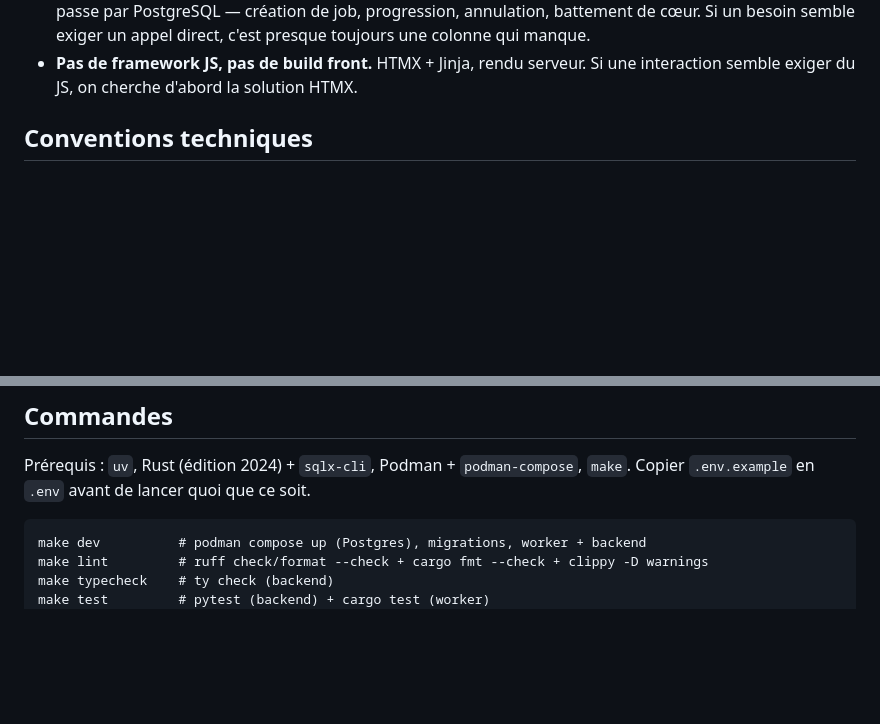
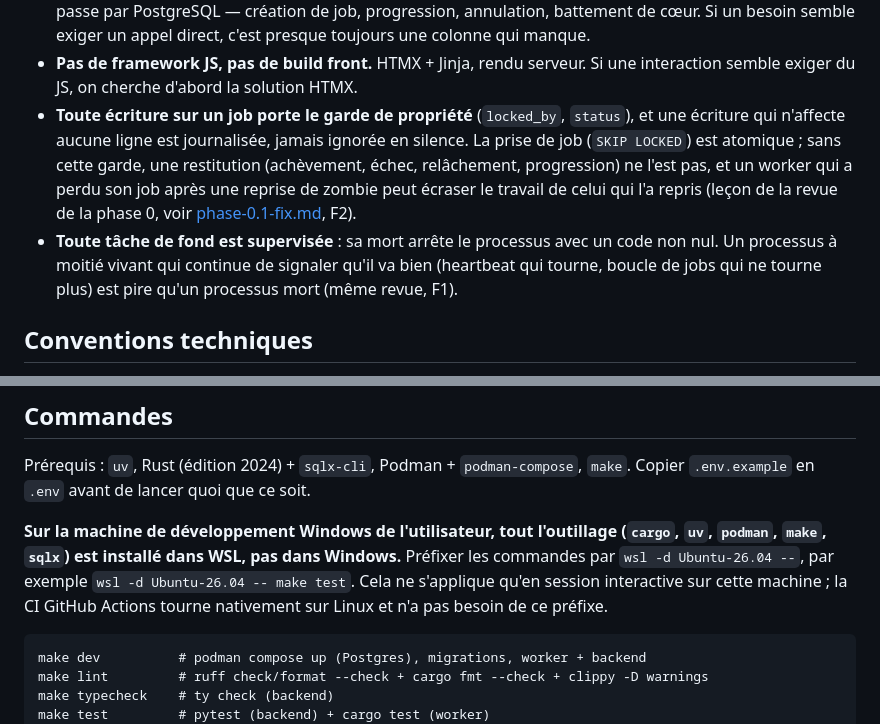
Before and after one commit to lbaillon/know-your-candidate, a Markdown page: CLAUDE.md, 2 parts joined by grey strips. Rendered like a GitHub page; blank space fills up the shorter version.

````diff
--- a/CLAUDE.md
+++ b/CLAUDE.md
@@ -63,6 +63,14 @@ docs/plans/ Un plan par phase. C'est là que se fait la conception.
   exiger un appel direct, c'est presque toujours une colonne qui manque.
 - **Pas de framework JS, pas de build front.** HTMX + Jinja, rendu serveur. Si une interaction semble
   exiger du JS, on cherche d'abord la solution HTMX.
+- **Toute écriture sur un job porte le garde de propriété** (`locked_by`, `status`), et une écriture qui
+  n'affecte aucune ligne est journalisée, jamais ignorée en silence. La prise de job (`SKIP LOCKED`) est
+  atomique ; sans cette garde, une restitution (achèvement, échec, relâchement, progression) ne l'est pas,
+  et un worker qui a perdu son job après une reprise de zombie peut écraser le travail de celui qui l'a
+  repris (leçon de la revue de la phase 0, voir [phase-0.1-fix.md](docs/plans/phase-0.1-fix.md), F2).
+- **Toute tâche de fond est supervisée** : sa mort arrête le processus avec un code non nul. Un processus à
+  moitié vivant qui continue de signaler qu'il va bien (heartbeat qui tourne, boucle de jobs qui ne tourne
+  plus) est pire qu'un processus mort (même revue, F1).
 
 ## Conventions techniques
 
@@ -102,6 +110,12 @@ En cas de doute sur ce qu'on a le droit d'afficher ou de déduire : demande, ne
 Prérequis : `uv`, Rust (édition 2024) + `sqlx-cli`, Podman + `podman-compose`, `make`. Copier
 `.env.example` en `.env` avant de lancer quoi que ce soit.
 
+**Sur la machine de développement Windows de l'utilisateur, tout l'outillage (`cargo`, `uv`, `podman`,
+`make`, `sqlx`) est installé dans WSL, pas dans Windows.** Préfixer les commandes par
+`wsl -d Ubuntu-26.04 --`, par exemple `wsl -d Ubuntu-26.04 -- make test`. Cela ne s'applique qu'en session
+interactive sur cette machine ; la CI GitHub Actions tourne nativement sur Linux et n'a pas besoin de ce
+préfixe.
+
 ```
 make dev          # podman compose up (Postgres), migrations, worker + backend
 make lint         # ruff check/format --check + cargo fmt --check + clippy -D warnings
````
Also changed, not shown: docs/plans/phase-0-socle.md (+19 -0 lines).
